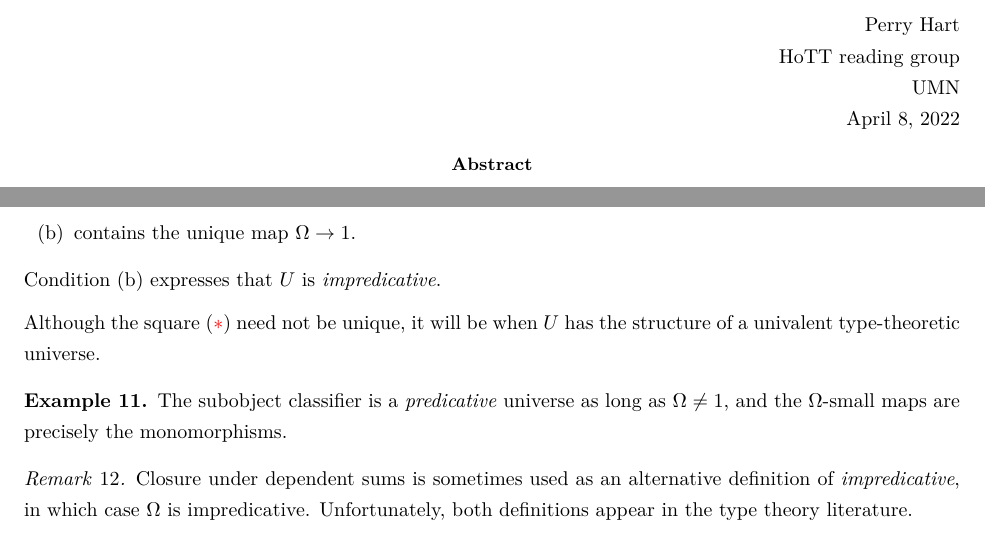
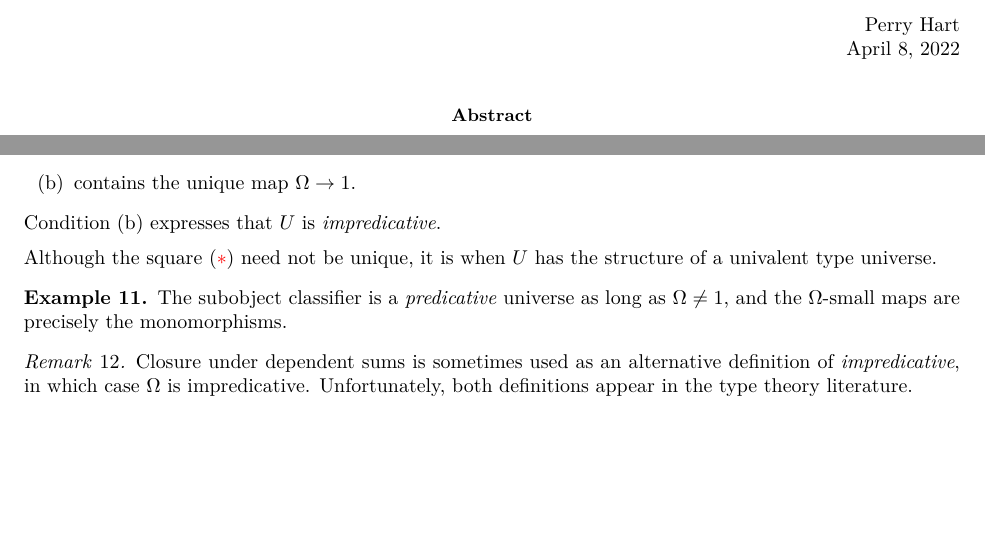
Before and after one commit to PHart3/MATH-course-notes, a LaTeX document (Logic/elem-topos.tex): two parts of pages 1 and 4 of 4 before the commit and two parts of pages 1 and 3 of 3 after it, joined at a grey line, cut so that both start at the same text, the shorter picture padded with empty space. Compiled offline with pdfLaTeX.

Commit message:
minor reformatting

```diff
--- a/Logic/elem-topos.tex
+++ b/Logic/elem-topos.tex
@@ -171,13 +171,11 @@
 \newcommand{\be}{\begin{enumerate}}
 \newcommand{\ee}{\end{enumerate}}
 
-\linespread{1.3}
+\linespread{1}
 
 % info for header block in upper right hand corner
 \name{Perry Hart}
-\class{HoTT reading group}
-\assignment{UMN}
-\duedate{April 8, 2022}
+\class{April 8, 2022}
 
 \setlength\parindent{0pt}
 
@@ -387,7 +387,7 @@ Condition (b) expresses that $U$ is \textit{impredicative}.
 
 \medskip
 
-Although the square \eqref{pbu} need not be unique, it will be when $U$ has the structure of a univalent type-theoretic universe.
+Although the square \eqref{pbu} need not be unique, it is when $U$ has the structure of a univalent type universe.
 
 \begin{exmp}
 The subobject classifier is a \emph{predicative} universe as long as $\Omega \ne 1$, and the $\Omega$-small maps are precisely the monomorphisms.
```
Also changed, not shown: Logic/elem-topos.pdf, Logic/elem-topos.tex (2 more changed lines).
